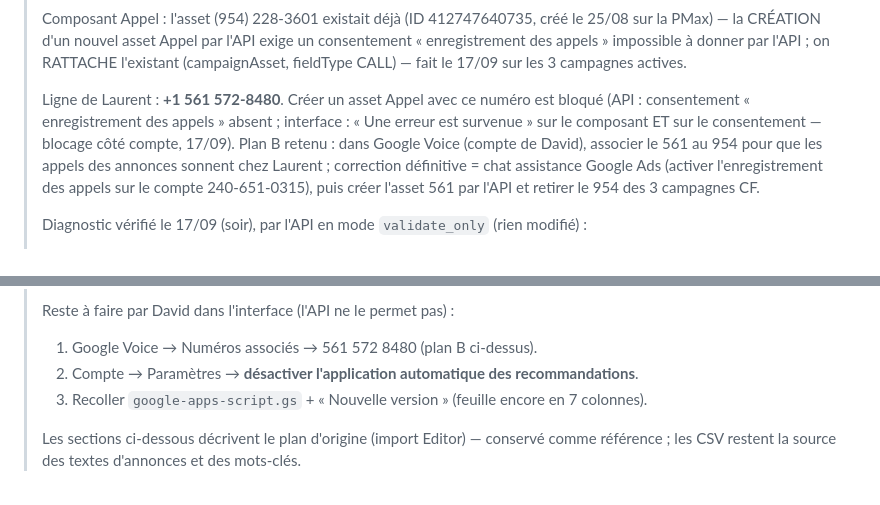
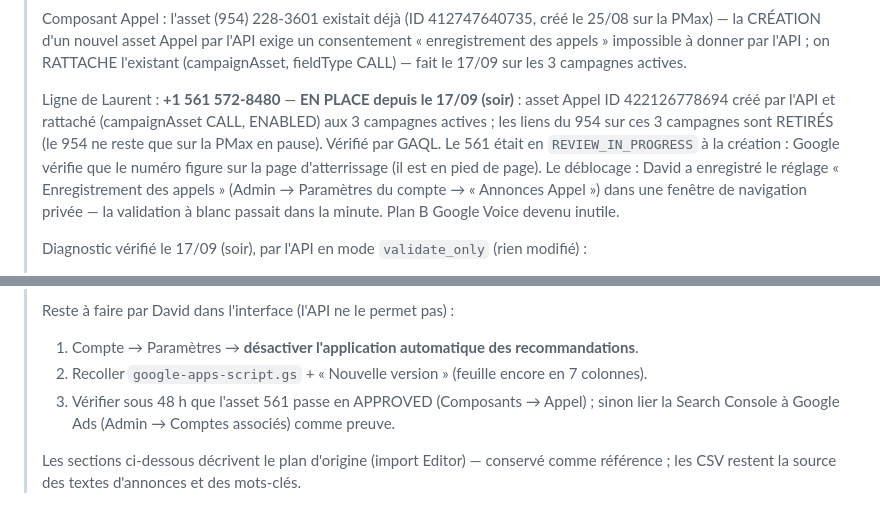
Before and after one commit to davidhl26/cromwellandforbesmiami.com, a Markdown page: google-ads/RESTRUCTURE.md, 2 parts joined by grey strips. Rendered like a GitHub page.

Commit message:
Google Ads : composant Appel 561 (Laurent) en place sur les 3 campagnes
Asset 422126778694 créé par l'API après acceptation du réglage
« Enregistrement des appels » ; 954 retiré des 3 campagnes actives.

Co-Authored-By: Claude Fable 5.1 <noreply@anthropic.com>
Claude-Session: https://claude.ai/code/session_01CUVdg5uc6UjWMQ89eHp3Ng

```diff
--- a/google-ads/RESTRUCTURE.md
+++ b/google-ads/RESTRUCTURE.md
@@ -21,13 +21,14 @@
 > « enregistrement des appels » impossible à donner par l'API ; on RATTACHE l'existant
 > (campaignAsset, fieldType CALL) — fait le 17/09 sur les 3 campagnes actives.
 >
-> Ligne de Laurent : **+1 561 572-8480**. Créer un asset Appel avec ce numéro est bloqué
-> (API : consentement « enregistrement des appels » absent ; interface : « Une erreur est
-> survenue » sur le composant ET sur le consentement — blocage côté compte, 17/09).
-> Plan B retenu : dans Google Voice (compte de David), associer le 561 au 954 pour que les
-> appels des annonces sonnent chez Laurent ; correction définitive = chat assistance Google
-> Ads (activer l'enregistrement des appels sur le compte 240-651-0315), puis créer l'asset
-> 561 par l'API et retirer le 954 des 3 campagnes CF.
+> Ligne de Laurent : **+1 561 572-8480** — **EN PLACE depuis le 17/09 (soir)** : asset Appel
+> ID 422126778694 créé par l'API et rattaché (campaignAsset CALL, ENABLED) aux 3 campagnes
+> actives ; les liens du 954 sur ces 3 campagnes sont RETIRÉS (le 954 ne reste que sur la
+> PMax en pause). Vérifié par GAQL. Le 561 était en `REVIEW_IN_PROGRESS` à la création :
+> Google vérifie que le numéro figure sur la page d'atterrissage (il est en pied de page).
+> Le déblocage : David a enregistré le réglage « Enregistrement des appels » (Admin →
+> Paramètres du compte → « Annonces Appel ») dans une fenêtre de navigation privée — la
+> validation à blanc passait dans la minute. Plan B Google Voice devenu inutile.
 >
 > Diagnostic vérifié le 17/09 (soir), par l'API en mode `validate_only` (rien modifié) :
 > - l'accès de David est ADMIN, le compte est USD / America/New_York, signalement des
@@ -47,9 +48,10 @@
 > (tracking.js, 17/09) → les appels et WhatsApp depuis le site sont attribués aux campagnes.
 >
 > Reste à faire par David dans l'interface (l'API ne le permet pas) :
-> 1. Google Voice → Numéros associés → 561 572 8480 (plan B ci-dessus).
-> 2. Compte → Paramètres → **désactiver l'application automatique des recommandations**.
-> 3. Recoller `google-apps-script.gs` + « Nouvelle version » (feuille encore en 7 colonnes).
+> 1. Compte → Paramètres → **désactiver l'application automatique des recommandations**.
+> 2. Recoller `google-apps-script.gs` + « Nouvelle version » (feuille encore en 7 colonnes).
+> 3. Vérifier sous 48 h que l'asset 561 passe en APPROVED (Composants → Appel) ; sinon
+>    lier la Search Console à Google Ads (Admin → Comptes associés) comme preuve.
 >
 > Les sections ci-dessous décrivent le plan d'origine (import Editor) — conservé comme
 > référence ; les CSV restent la source des textes d'annonces et des mots-clés.
```
